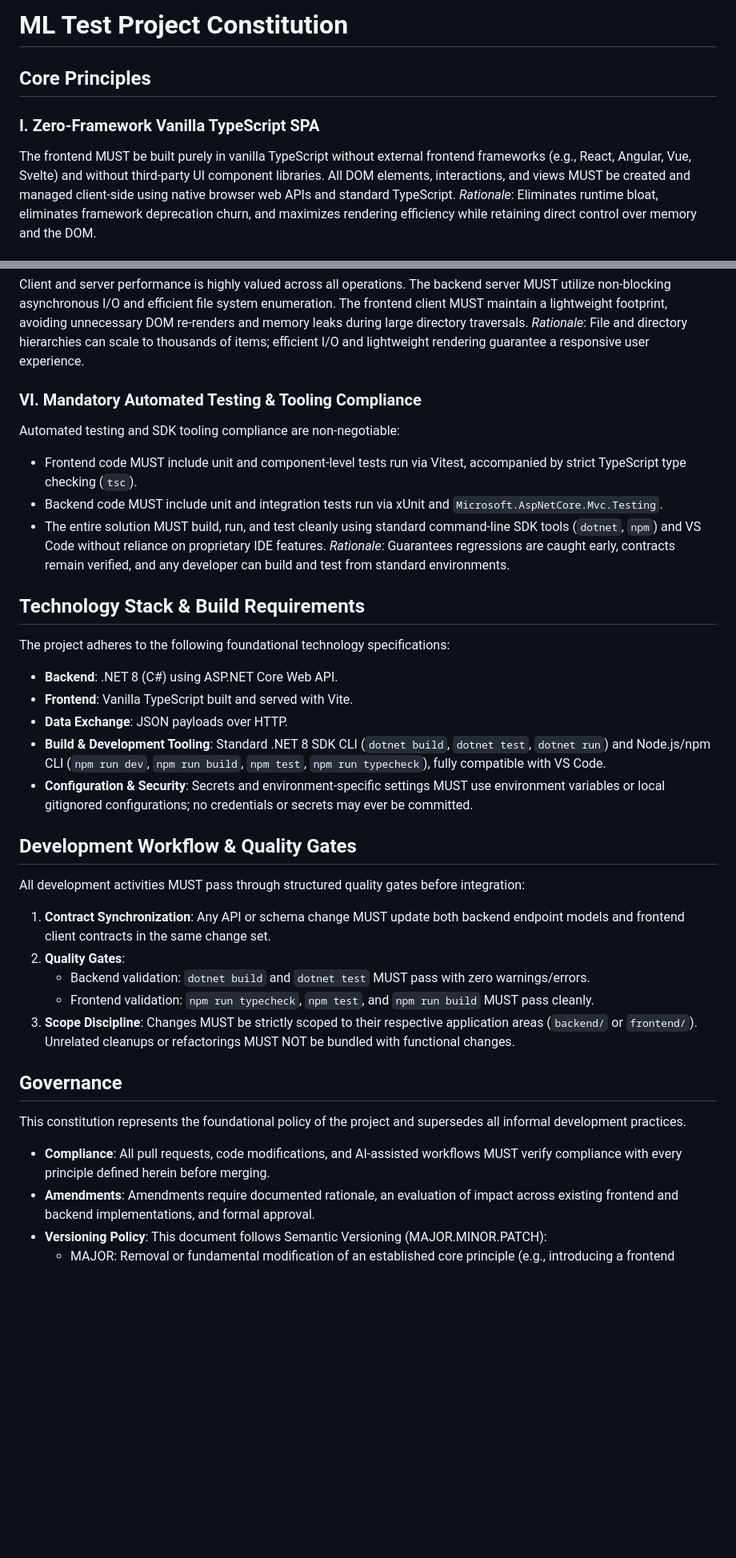
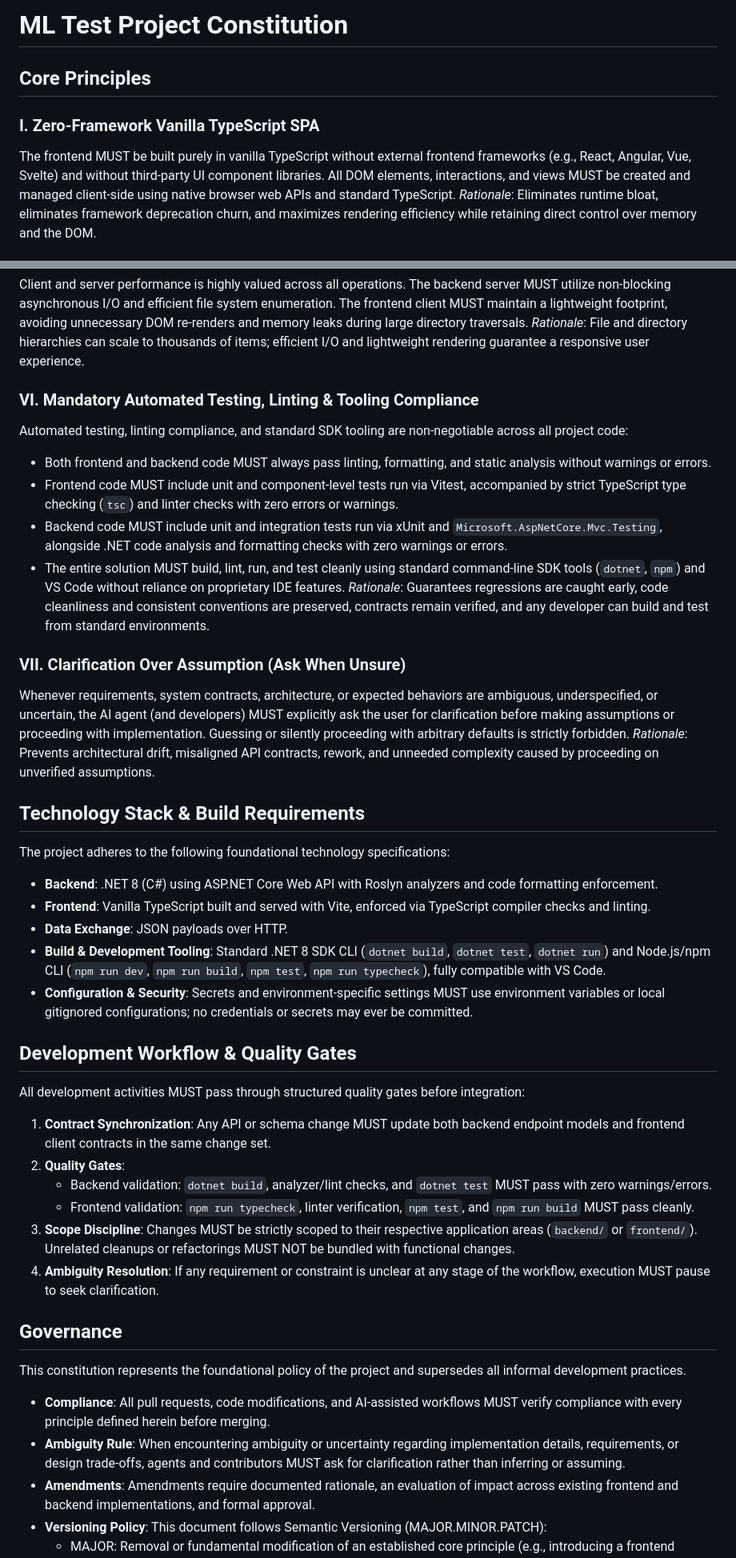
Before and after one commit to dwcaraway/ml-test-project, a Markdown page: .specify/memory/constitution.md, 2 parts joined by grey strips. Shown at 80% size. Drawn GitHub-style; blank space fills up the shorter version.

Commit message:
update constitution: require linting and ensure agents ask before making broad assumptions

```diff
--- a/.specify/memory/constitution.md
+++ b/.specify/memory/constitution.md
@@ -1,17 +1,12 @@
 <!--
 ### Sync Impact Report
-- Version change: Initial scaffold -> 1.0.0
+- Version change: 1.0.0 -> 1.1.0
 - Modified principles:
-  - [PRINCIPLE_1_NAME] -> I. Zero-Framework Vanilla TypeScript SPA
-  - [PRINCIPLE_2_NAME] -> II. Strict Client-Side Rendering & JSON Web API Boundary
-  - [PRINCIPLE_3_NAME] -> III. Architectural Boundaries & Workspace Segregation
-  - [PRINCIPLE_4_NAME] -> IV. Simplicity, Readability & Function Over Styling (KISS)
-  - [PRINCIPLE_5_NAME] -> V. High Performance Standards
+  - VI. Mandatory Automated Testing & Tooling Compliance -> VI. Mandatory Automated Testing, Linting & Tooling Compliance
 - Added principles:
-  - VI. Mandatory Automated Testing & Tooling Compliance
+  - VII. Clarification Over Assumption (Ask When Unsure)
 - Added sections:
-  - Technology Stack & Build Requirements
-  - Development Workflow & Quality Gates
+  - None
 - Removed sections:
   - None
 - Follow-up TODOs:
@@ -46,18 +41,23 @@ Simple design MUST always be favored over complicated architecture. Code readabi
 Client and server performance is highly valued across all operations. The backend server MUST utilize non-blocking asynchronous I/O and efficient file system enumeration. The frontend client MUST maintain a lightweight footprint, avoiding unnecessary DOM re-renders and memory leaks during large directory traversals.
 *Rationale*: File and directory hierarchies can scale to thousands of items; efficient I/O and lightweight rendering guarantee a responsive user experience.
 
-### VI. Mandatory Automated Testing & Tooling Compliance
-Automated testing and SDK tooling compliance are non-negotiable:
-- Frontend code MUST include unit and component-level tests run via Vitest, accompanied by strict TypeScript type checking (`tsc`).
-- Backend code MUST include unit and integration tests run via xUnit and `Microsoft.AspNetCore.Mvc.Testing`.
-- The entire solution MUST build, run, and test cleanly using standard command-line SDK tools (`dotnet`, `npm`) and VS Code without reliance on proprietary IDE features.
-*Rationale*: Guarantees regressions are caught early, contracts remain verified, and any developer can build and test from standard environments.
+### VI. Mandatory Automated Testing, Linting & Tooling Compliance
+Automated testing, linting compliance, and standard SDK tooling are non-negotiable across all project code:
+- Both frontend and backend code MUST always pass linting, formatting, and static analysis without warnings or errors.
+- Frontend code MUST include unit and component-level tests run via Vitest, accompanied by strict TypeScript type checking (`tsc`) and linter checks with zero errors or warnings.
+- Backend code MUST include unit and integration tests run via xUnit and `Microsoft.AspNetCore.Mvc.Testing`, alongside .NET code analysis and formatting checks with zero warnings or errors.
+- The entire solution MUST build, lint, run, and test cleanly using standard command-line SDK tools (`dotnet`, `npm`) and VS Code without reliance on proprietary IDE features.
+*Rationale*: Guarantees regressions are caught early, code cleanliness and consistent conventions are preserved, contracts remain verified, and any developer can build and test from standard environments.
+
+### VII. Clarification Over Assumption (Ask When Unsure)
+Whenever requirements, system contracts, architecture, or expected behaviors are ambiguous, underspecified, or uncertain, the AI agent (and developers) MUST explicitly ask the user for clarification before making assumptions or proceeding with implementation. Guessing or silently proceeding with arbitrary defaults is strictly forbidden.
+*Rationale*: Prevents architectural drift, misaligned API contracts, rework, and unneeded complexity caused by proceeding on unverified assumptions.
 
 ## Technology Stack & Build Requirements
 
 The project adheres to the following foundational technology specifications:
-- **Backend**: .NET 8 (C#) using ASP.NET Core Web API.
-- **Frontend**: Vanilla TypeScript built and served with Vite.
+- **Backend**: .NET 8 (C#) using ASP.NET Core Web API with Roslyn analyzers and code formatting enforcement.
+- **Frontend**: Vanilla TypeScript built and served with Vite, enforced via TypeScript compiler checks and linting.
 - **Data Exchange**: JSON payloads over HTTP.
 - **Build & Development Tooling**: Standard .NET 8 SDK CLI (`dotnet build`, `dotnet test`, `dotnet run`) and Node.js/npm CLI (`npm run dev`, `npm run build`, `npm test`, `npm run typecheck`), fully compatible with VS Code.
 - **Configuration & Security**: Secrets and environment-specific settings MUST use environment variables or local gitignored configurations; no credentials or secrets may ever be committed.
@@ -67,14 +67,16 @@ The project adheres to the following foundational technology specifications:
 All development activities MUST pass through structured quality gates before integration:
 1. **Contract Synchronization**: Any API or schema change MUST update both backend endpoint models and frontend client contracts in the same change set.
 2. **Quality Gates**:
-   - Backend validation: `dotnet build` and `dotnet test` MUST pass with zero warnings/errors.
-   - Frontend validation: `npm run typecheck`, `npm test`, and `npm run build` MUST pass cleanly.
+   - Backend validation: `dotnet build`, analyzer/lint checks, and `dotnet test` MUST pass with zero warnings/errors.
+   - Frontend validation: `npm run typecheck`, linter verification, `npm test`, and `npm run build` MUST pass cleanly.
 3. **Scope Discipline**: Changes MUST be strictly scoped to their respective application areas (`backend/` or `frontend/`). Unrelated cleanups or refactorings MUST NOT be bundled with functional changes.
+4. **Ambiguity Resolution**: If any requirement or constraint is unclear at any stage of the workflow, execution MUST pause to seek clarification.
 
 ## Governance
 
 This constitution represents the foundational policy of the project and supersedes all informal development practices.
 - **Compliance**: All pull requests, code modifications, and AI-assisted workflows MUST verify compliance with every principle defined herein before merging.
+- **Ambiguity Rule**: When encountering ambiguity or uncertainty regarding implementation details, requirements, or design trade-offs, agents and contributors MUST ask for clarification rather than inferring or assuming.
 - **Amendments**: Amendments require documented rationale, an evaluation of impact across existing frontend and backend implementations, and formal approval.
 - **Versioning Policy**: This document follows Semantic Versioning (MAJOR.MINOR.PATCH):
   - MAJOR: Removal or fundamental modification of an established core principle (e.g., introducing a frontend framework or server-side rendering).
```
Also changed, not shown: other parts of .specify/memory/constitution.md (+1 -1 lines).
